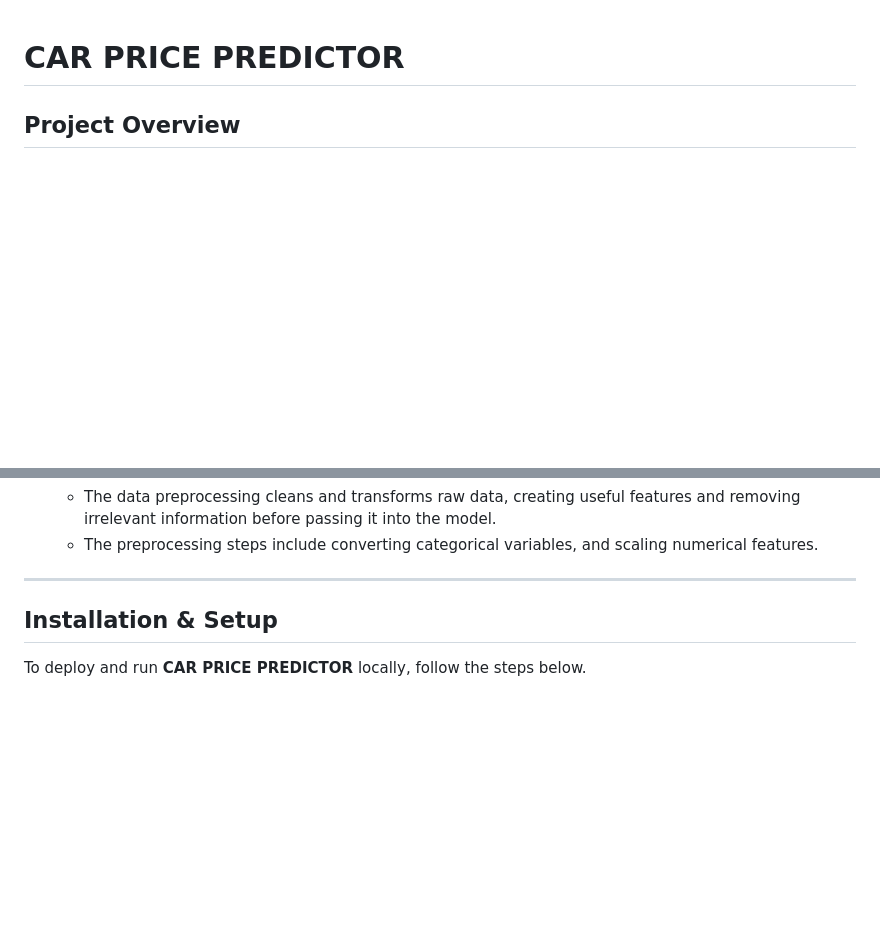
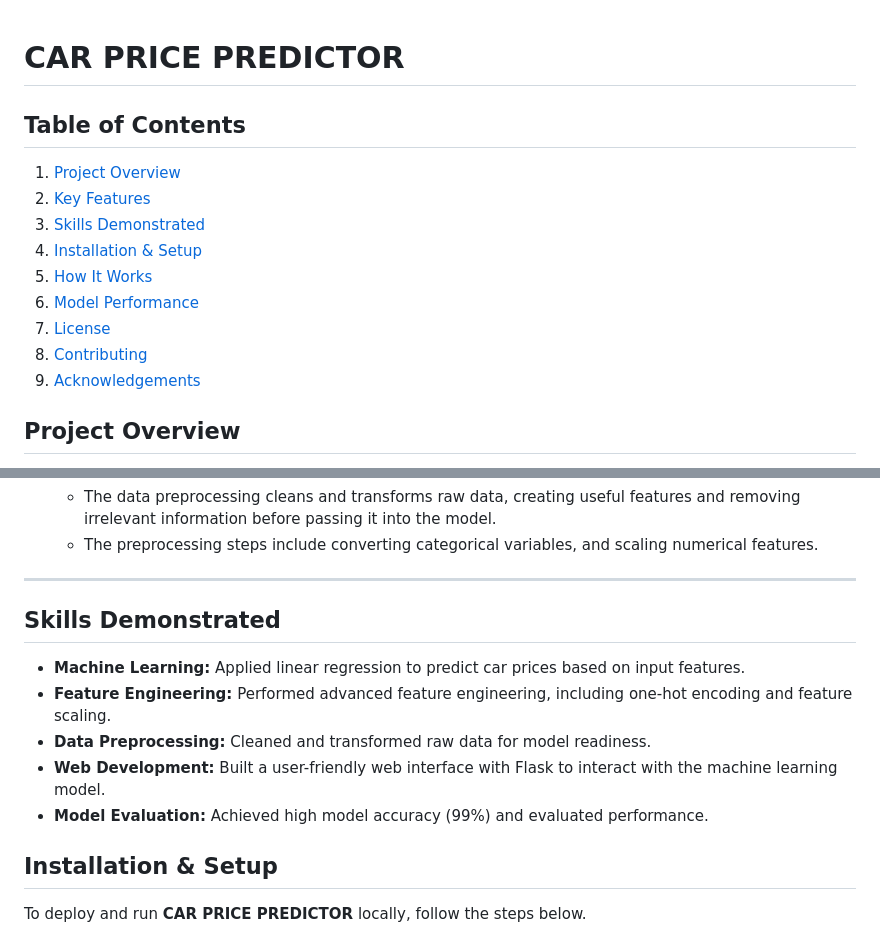
Before and after one commit to JacobV2001/Car_Prices_Predictor, a Markdown page: README.md, 2 parts joined by grey strips. Drawn GitHub-style; blank space fills up the shorter version.

```diff
--- a/README.md
+++ b/README.md
@@ -1,4 +1,18 @@
 # CAR PRICE PREDICTOR
+
+## Table of Contents
+1. [Project Overview](#project-overview)
+2. [Key Features](#key-features)
+3. [Skills Demonstrated](#skills-demonstrated)
+4. [Installation & Setup](#installation--setup)
+5. [How It Works](#how-it-works)
+6. [Model Performance](#model-performance)
+7. [License](#license)
+8. [Contributing](#contributing)
+9. [Acknowledgements](#acknowledgements)
+
+
+
 
 ## Project Overview
 
@@ -23,6 +37,15 @@
    - The preprocessing steps include converting categorical variables, and scaling numerical features.
 
 ---
+
+## Skills Demonstrated
+- **Machine Learning:** Applied linear regression to predict car prices based on input features.
+- **Feature Engineering:** Performed advanced feature engineering, including one-hot encoding and feature scaling.
+- **Data Preprocessing:** Cleaned and transformed raw data for model readiness.
+- **Web Development:** Built a user-friendly web interface with Flask to interact with the machine learning model.
+- **Model Evaluation:** Achieved high model accuracy (99%) and evaluated performance.
+
+
 
 ## Installation & Setup
 
```
